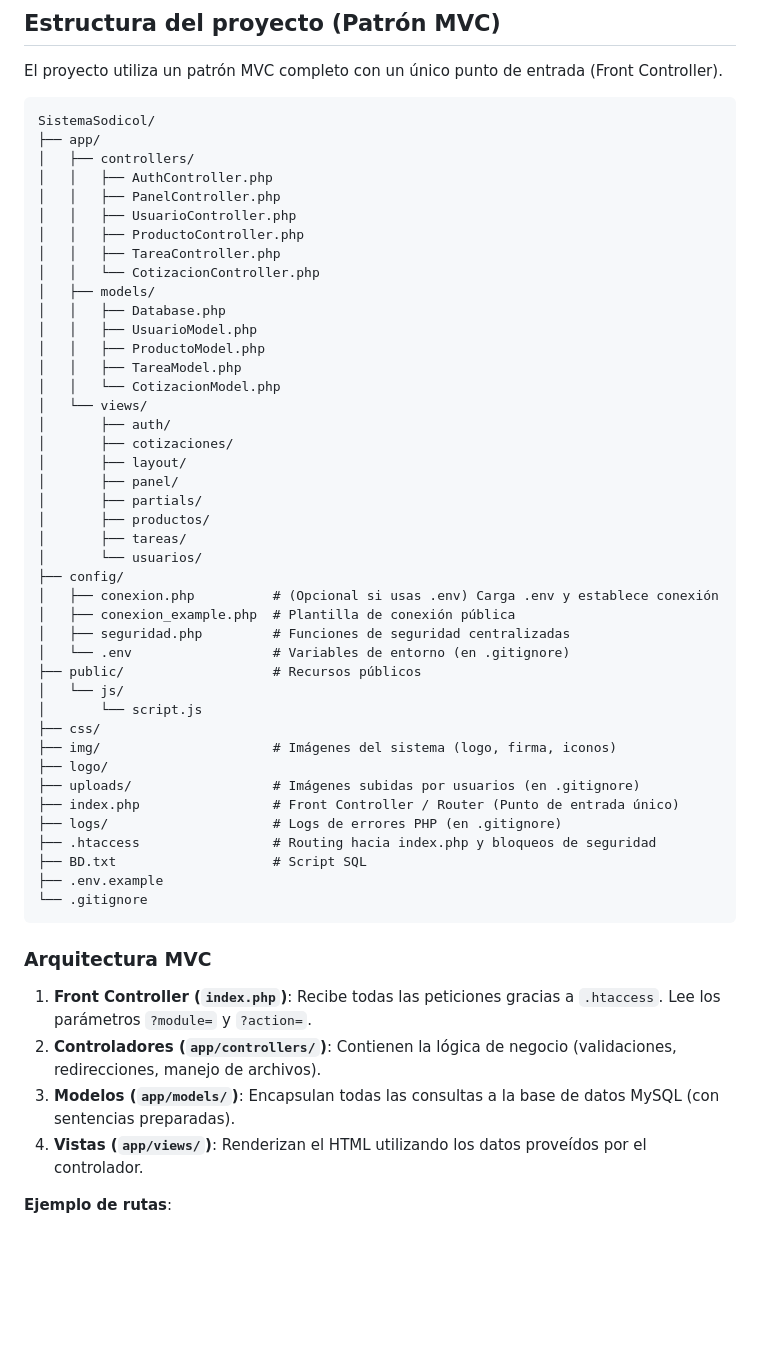
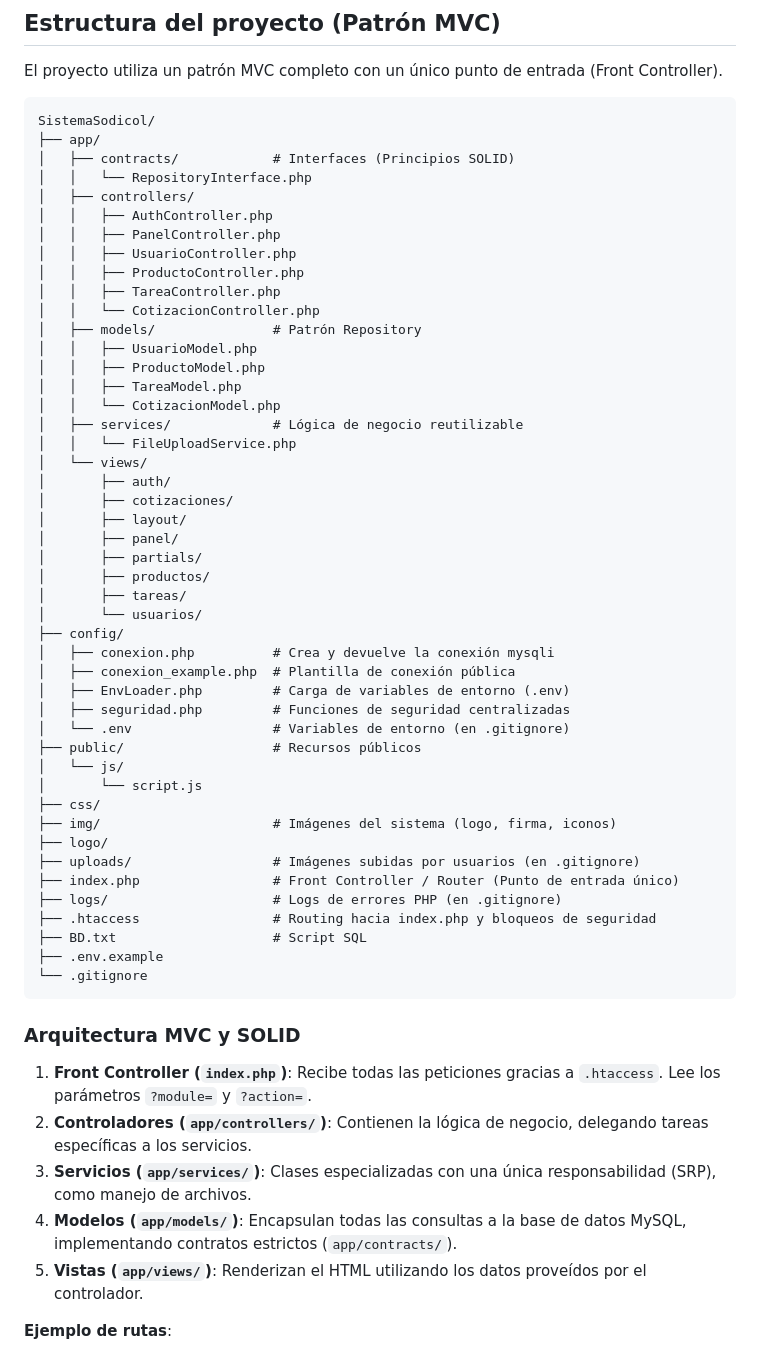
Before and after one commit to Santiago072/SistemaSodicol, a Markdown page: README.md, the part around the change. Drawn GitHub-style; blank space fills up the shorter version.

Commit message:
docs: actualizar README.md con la nueva estructura MVC+SOLID

````diff
--- a/README.md
+++ b/README.md
@@ -94,6 +94,8 @@ El proyecto utiliza un patrón MVC completo con un único punto de entrada (Fron
 ```text
 SistemaSodicol/
 ├── app/
+│   ├── contracts/            # Interfaces (Principios SOLID)
+│   │   └── RepositoryInterface.php
 │   ├── controllers/
 │   │   ├── AuthController.php
 │   │   ├── PanelController.php
@@ -101,12 +103,13 @@ SistemaSodicol/
 │   │   ├── ProductoController.php
 │   │   ├── TareaController.php
 │   │   └── CotizacionController.php
-│   ├── models/
-│   │   ├── Database.php
+│   ├── models/               # Patrón Repository
 │   │   ├── UsuarioModel.php
 │   │   ├── ProductoModel.php
 │   │   ├── TareaModel.php
 │   │   └── CotizacionModel.php
+│   ├── services/             # Lógica de negocio reutilizable
+│   │   └── FileUploadService.php
 │   └── views/
 │       ├── auth/
 │       ├── cotizaciones/
@@ -117,8 +120,9 @@ SistemaSodicol/
 │       ├── tareas/
 │       └── usuarios/
 ├── config/
-│   ├── conexion.php          # (Opcional si usas .env) Carga .env y establece conexión
+│   ├── conexion.php          # Crea y devuelve la conexión mysqli
 │   ├── conexion_example.php  # Plantilla de conexión pública
+│   ├── EnvLoader.php         # Carga de variables de entorno (.env)
 │   ├── seguridad.php         # Funciones de seguridad centralizadas
 │   └── .env                  # Variables de entorno (en .gitignore)
 ├── public/                   # Recursos públicos
@@ -136,12 +140,13 @@ SistemaSodicol/
 └── .gitignore
 ```
 
-### Arquitectura MVC
+### Arquitectura MVC y SOLID
 
 1. **Front Controller (`index.php`)**: Recibe todas las peticiones gracias a `.htaccess`. Lee los parámetros `?module=` y `?action=`.
-2. **Controladores (`app/controllers/`)**: Contienen la lógica de negocio (validaciones, redirecciones, manejo de archivos).
-3. **Modelos (`app/models/`)**: Encapsulan todas las consultas a la base de datos MySQL (con sentencias preparadas).
-4. **Vistas (`app/views/`)**: Renderizan el HTML utilizando los datos proveídos por el controlador.
+2. **Controladores (`app/controllers/`)**: Contienen la lógica de negocio, delegando tareas específicas a los servicios.
+3. **Servicios (`app/services/`)**: Clases especializadas con una única responsabilidad (SRP), como manejo de archivos.
+4. **Modelos (`app/models/`)**: Encapsulan todas las consultas a la base de datos MySQL, implementando contratos estrictos (`app/contracts/`).
+5. **Vistas (`app/views/`)**: Renderizan el HTML utilizando los datos proveídos por el controlador.
 
 **Ejemplo de rutas**:
 - Panel: `/SistemaSodicol/?module=panel`
````
